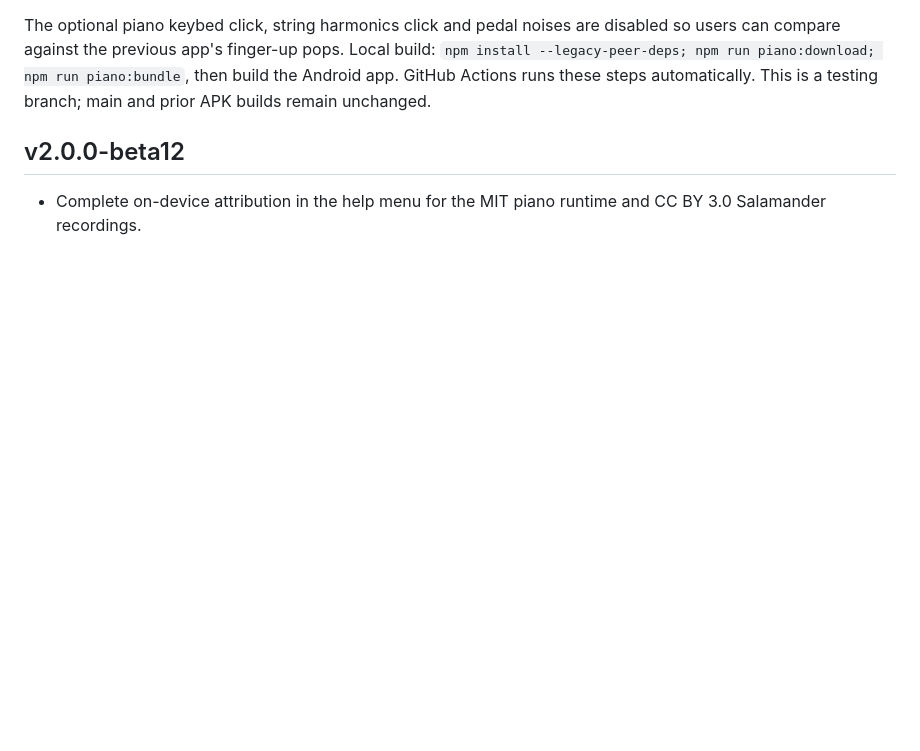
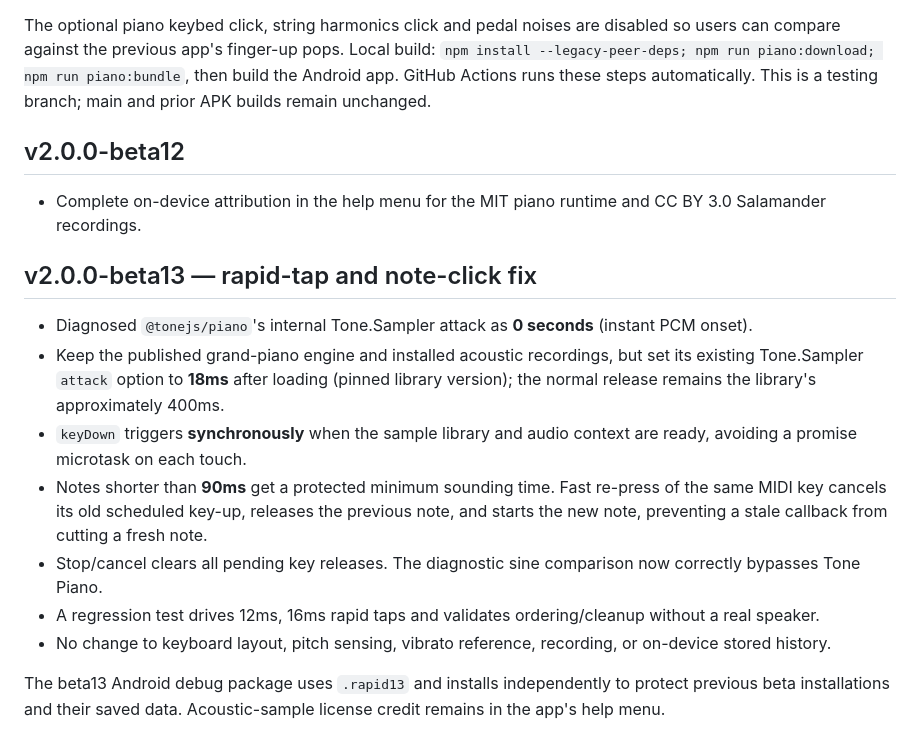
Before and after one commit to sometime1992/voiceline-web, a Markdown page: README.md, the part around the change. GitHub-like rendering; blank space fills up the shorter version.

Commit message:
release(beta13): protect short taps, smooth samples and prepare Android rapid-key test APK

```diff
--- a/README.md
+++ b/README.md
@@ -94,3 +94,15 @@ The optional piano keybed click, string harmonics click and pedal noises are dis
 
 ## v2.0.0-beta12
 - Complete on-device attribution in the help menu for the MIT piano runtime and CC BY 3.0 Salamander recordings.
+
+## v2.0.0-beta13 — rapid-tap and note-click fix
+
+- Diagnosed `@tonejs/piano`'s internal Tone.Sampler attack as **0 seconds** (instant PCM onset).
+- Keep the published grand-piano engine and installed acoustic recordings, but set its existing Tone.Sampler `attack` option to **18ms** after loading (pinned library version); the normal release remains the library's approximately 400ms.
+- `keyDown` triggers **synchronously** when the sample library and audio context are ready, avoiding a promise microtask on each touch.
+- Notes shorter than **90ms** get a protected minimum sounding time. Fast re-press of the same MIDI key cancels its old scheduled key-up, releases the previous note, and starts the new note, preventing a stale callback from cutting a fresh note.
+- Stop/cancel clears all pending key releases. The diagnostic sine comparison now correctly bypasses Tone Piano.
+- A regression test drives 12ms, 16ms rapid taps and validates ordering/cleanup without a real speaker.
+- No change to keyboard layout, pitch sensing, vibrato reference, recording, or on-device stored history.
+
+The beta13 Android debug package uses `.rapid13` and installs independently to protect previous beta installations and their saved data. Acoustic-sample license credit remains in the app's help menu.
```
